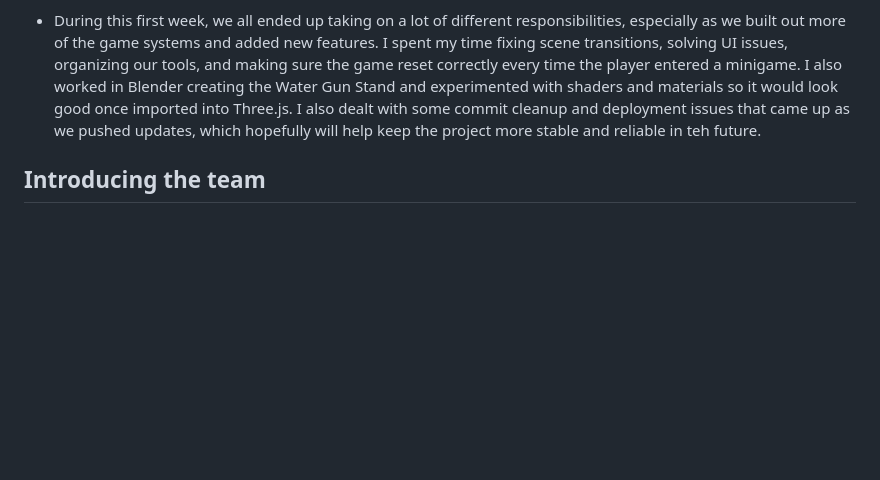
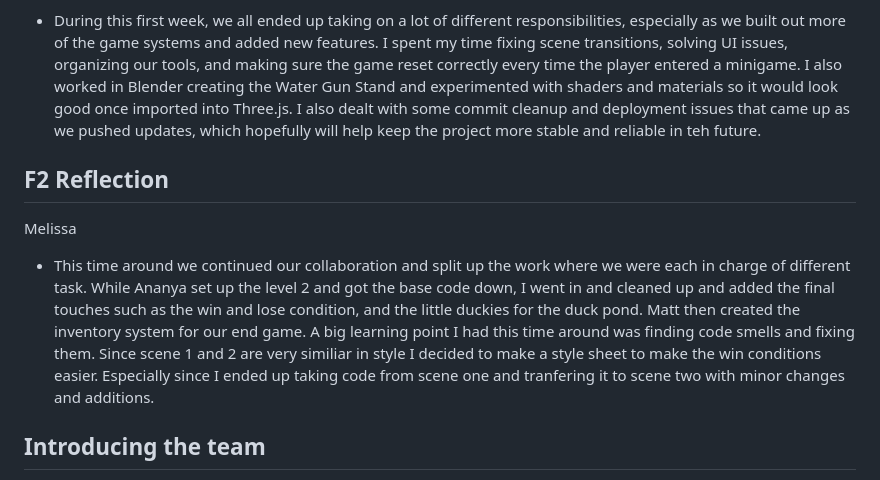
Before and after one commit to laihco/slugfest, a Markdown page: README.md, the part around the change. GitHub-like rendering; blank space fills up the shorter version.

Commit message:
Update README with F2 Reflection and team roles
Added F2 Reflection section detailing team contributions and tasks.

```diff
--- a/README.md
+++ b/README.md
@@ -154,6 +154,12 @@ Ananya Setty
 
 - During this first week, we all ended up taking on a lot of different responsibilities, especially as we built out more of the game systems and added new features. I spent my time fixing scene transitions, solving UI issues, organizing our tools, and making sure the game reset correctly every time the player entered a minigame. I also worked in Blender creating the Water Gun Stand and experimented with shaders and materials so it would look good once imported into Three.js. I also dealt with some commit cleanup and deployment issues that came up as we pushed updates, which hopefully will help keep the project more stable and reliable in teh future.
 
+## F2 Reflection
+
+Melissa
+
+- This time around we continued our collaboration and split up the work where we were each in charge of different task. While Ananya set up the level 2 and got the base code down, I went in and cleaned up and added the final touches such as the win and lose condition, and the little duckies for the duck pond. Matt then created the inventory system for our end game. A big learning point I had this time around was finding code smells and fixing them. Since scene 1 and 2 are very similiar in style I decided to make a style sheet to make the win conditions easier. Especially since I ended up taking code from scene one and tranfering it to scene two with minor changes and additions.
+
 ## Introducing the team
 
 Either organizing by person or by role, tell us who will do what on your team. Your team should span at least the following four roles:
```
